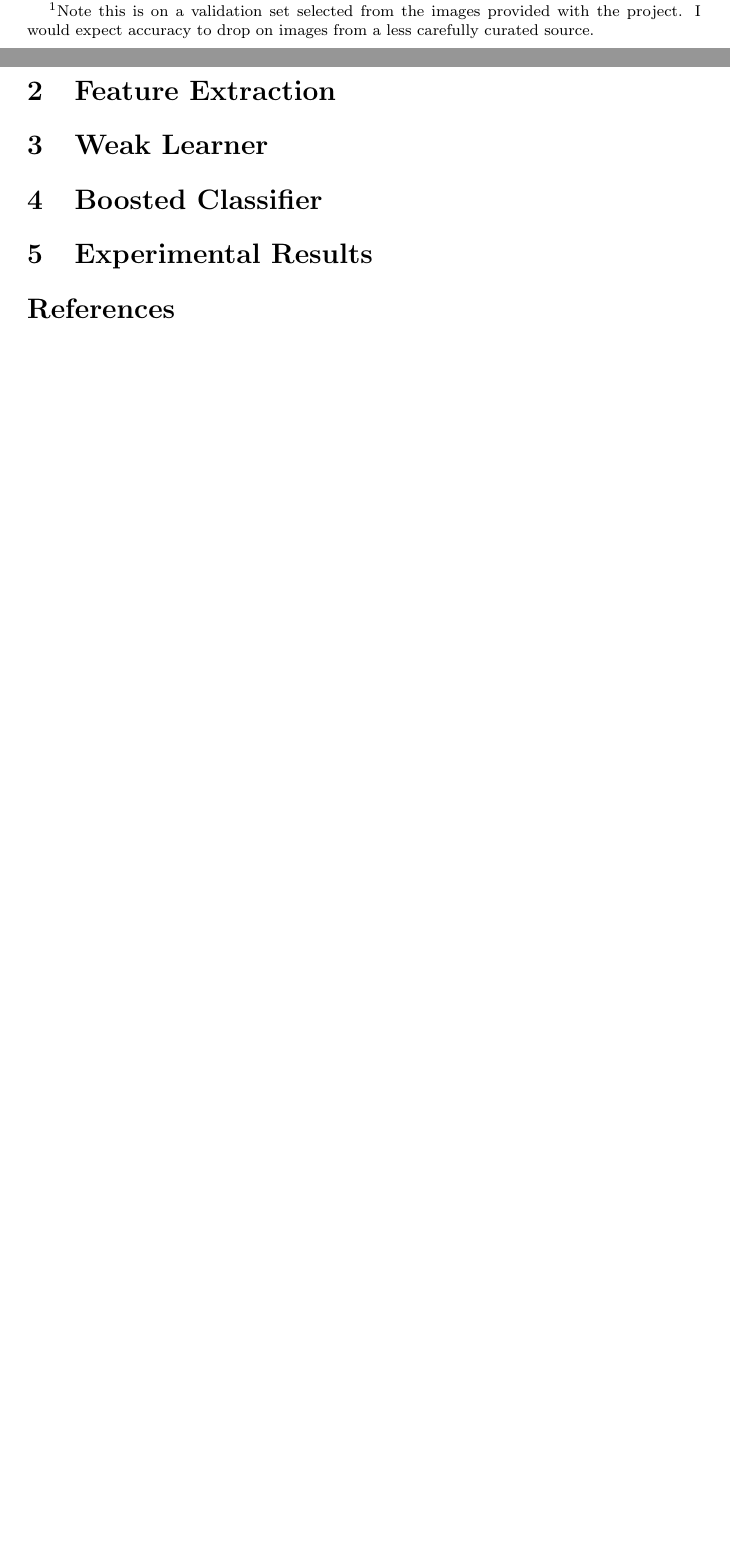
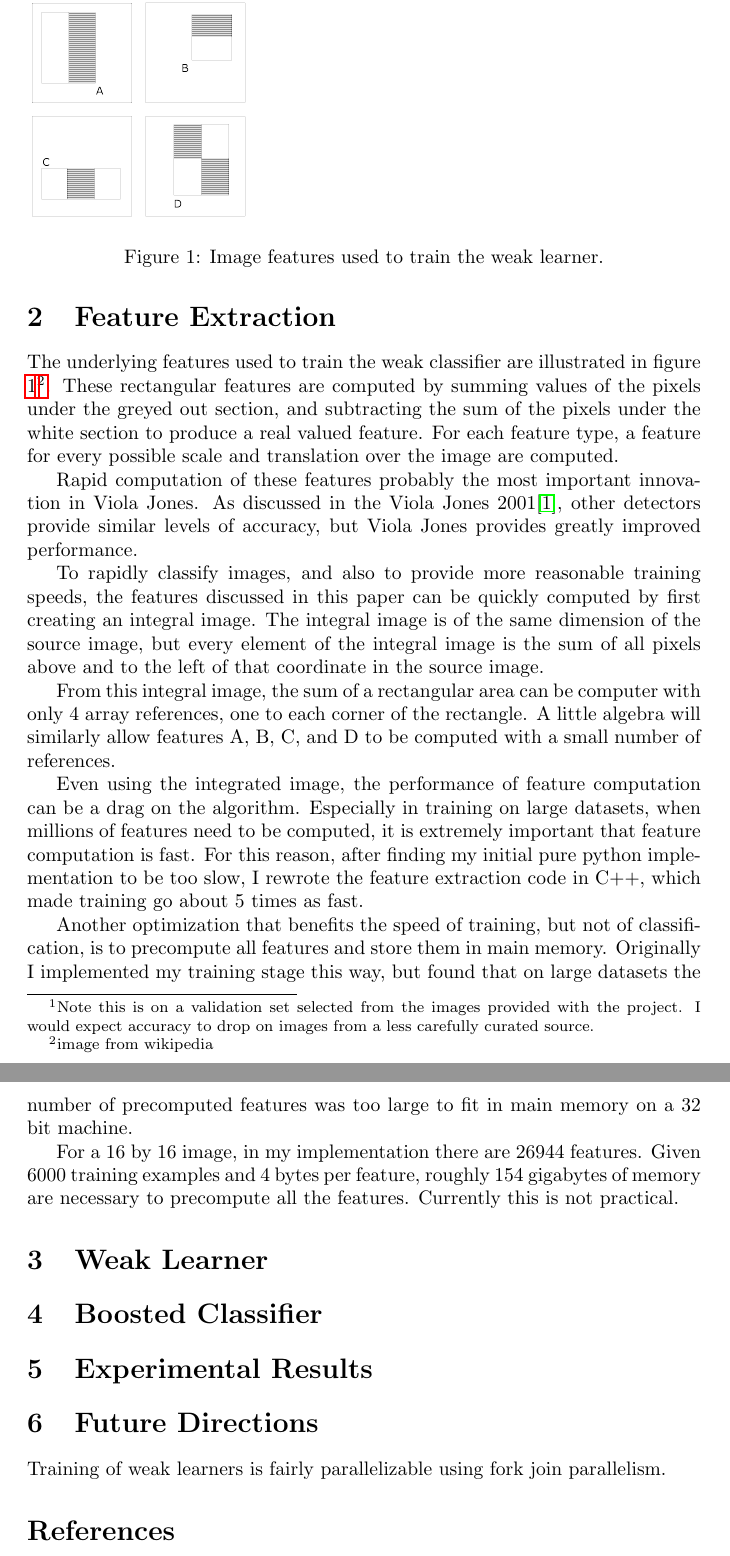
Before and after one commit to catphive/face_detector, a LaTeX paper (writeup.tex): two parts of pages 1 and 2 of 2 before the commit and two parts of pages 2 and 3 of 3 after it, joined at a grey line, cut at the place of the change, the shorter picture padded with empty space. Compiled offline with pdfLaTeX.

Commit message:
Added a section on weak learner features.

```diff
--- a/writeup.tex
+++ b/writeup.tex
@@ -54,6 +54,55 @@ Jones paper.
 
 \section{Feature Extraction}
 
+\begin{figure}
+\includegraphics[width=40mm]{features.png}
+\caption{Image features used to train the weak learner.}
+\label{fig:features}
+\end{figure}
+
+The underlying features used to train the weak classifier are
+illustrated in figure \ref{fig:features}\footnote{image from
+  wikipedia}. These rectangular features are computed by summing
+values of the pixels under the greyed out section, and subtracting the
+sum of the pixels under the white section to produce a real valued
+feature. For each feature type, a feature for every possible scale and
+translation over the image are computed.
+
+Rapid computation of these features probably the most important
+innovation in Viola Jones. As discussed in the Viola Jones
+2001\cite{violajones2001}, other detectors provide similar levels of
+accuracy, but Viola Jones provides greatly improved performance.
+
+To rapidly classify images, and also to provide more reasonable
+training speeds, the features discussed in this paper can be quickly
+computed by first creating an integral image. The integral image is of
+the same dimension of the source image, but every element of the
+integral image is the sum of all pixels above and to the left of that
+coordinate in the source image.
+
+From this integral image, the sum of a rectangular area can be
+computer with only 4 array references, one to each corner of the
+rectangle. A little algebra will similarly allow features A, B, C, and
+D to be computed with a small number of references.
+
+Even using the integrated image, the performance of feature
+computation can be a drag on the algorithm. Especially in training on
+large datasets, when millions of features need to be computed, it is
+extremely important that feature computation is fast. For this reason,
+after finding my initial pure python implementation to be too slow, I
+rewrote the feature extraction code in C++, which made training go about 5 times as fast.
+
+Another optimization that benefits the speed of training, but not of
+classification, is to precompute all features and store them in main
+memory. Originally I implemented my training stage this way, but found
+that on large datasets the number of precomputed features was too
+large to fit in main memory on a 32 bit machine.
+
+For a 16 by 16 image, in my implementation there are 26944
+features. Given 6000 training examples and 4 bytes per feature,
+roughly 154 gigabytes of memory are necessary to precompute all the
+features. Currently this is not practical.
+
 \section{Weak Learner}
 \label{sec:weaklearner}
 
@@ -61,6 +110,11 @@ Jones paper.
 \label{sec:boosting}
 
 \section{Experimental Results}
+
+\section{Future Directions}
+
+Training of weak learners is fairly parallelizable using fork join
+parallelism.
 
 \begin{thebibliography}{9}
 
```
Also changed, not shown: features.png (added).
